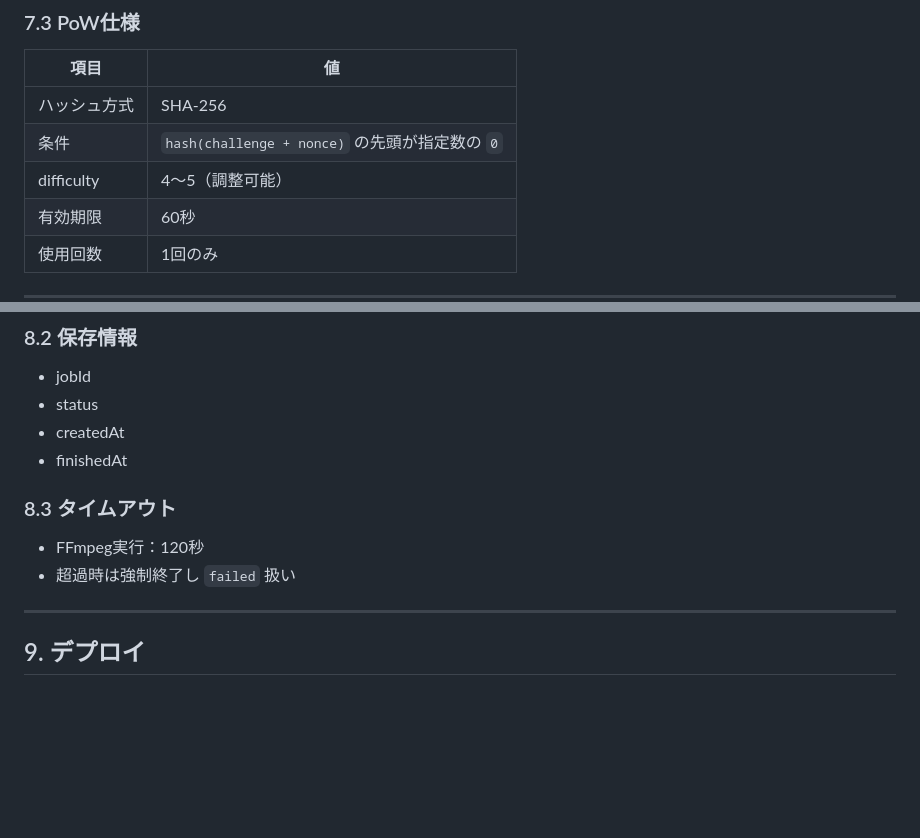
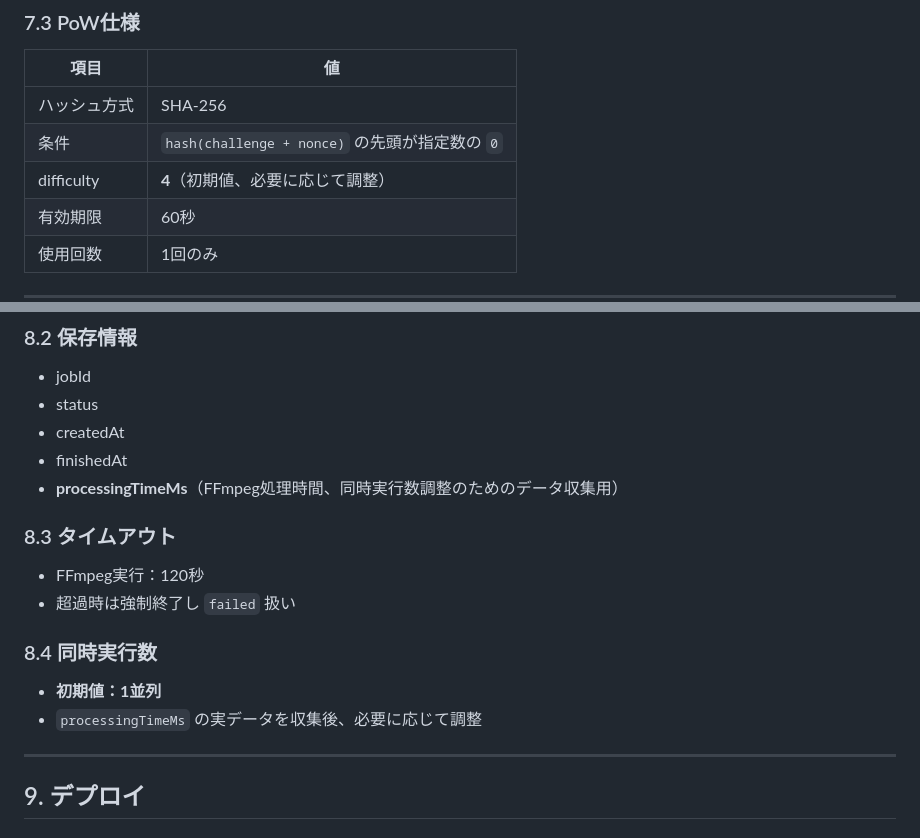
Before and after one commit to sig-ume/anone-creator, a Markdown page: docs/SPEC.md, 2 parts joined by grey strips. Rendered like a GitHub page; blank space fills up the shorter version.

Commit message:
docs: 拡張パターン検討と仕様確定事項を追加
- ARCHITECTURE.md: 将来の複数メーカー対応を見据えた構成パターン検討
- TODO.md: PoW difficulty=4、Prisma採用、処理時間記録の方針を確定
- SPEC.md: processingTimeMs追加、同時実行数の方針を明記

```diff
--- a/docs/SPEC.md
+++ b/docs/SPEC.md
@@ -243,7 +243,7 @@ anone-creator/
 |------|-----|
 | ハッシュ方式 | SHA-256 |
 | 条件 | `hash(challenge + nonce)` の先頭が指定数の `0` |
-| difficulty | 4〜5（調整可能） |
+| difficulty | **4**（初期値、必要に応じて調整） |
 | 有効期限 | 60秒 |
 | 使用回数 | 1回のみ |
 
@@ -266,11 +266,17 @@ anone-creator/
 - status
 - createdAt
 - finishedAt
+- **processingTimeMs**（FFmpeg処理時間、同時実行数調整のためのデータ収集用）
 
 ### 8.3 タイムアウト
 
 - FFmpeg実行：120秒
 - 超過時は強制終了し `failed` 扱い
+
+### 8.4 同時実行数
+
+- **初期値：1並列**
+- `processingTimeMs` の実データを収集後、必要に応じて調整
 
 ---
 
```
Also changed, not shown: docs/ARCHITECTURE.md (added, +211 -0 lines), docs/TODO.md (+21 -30 lines).
